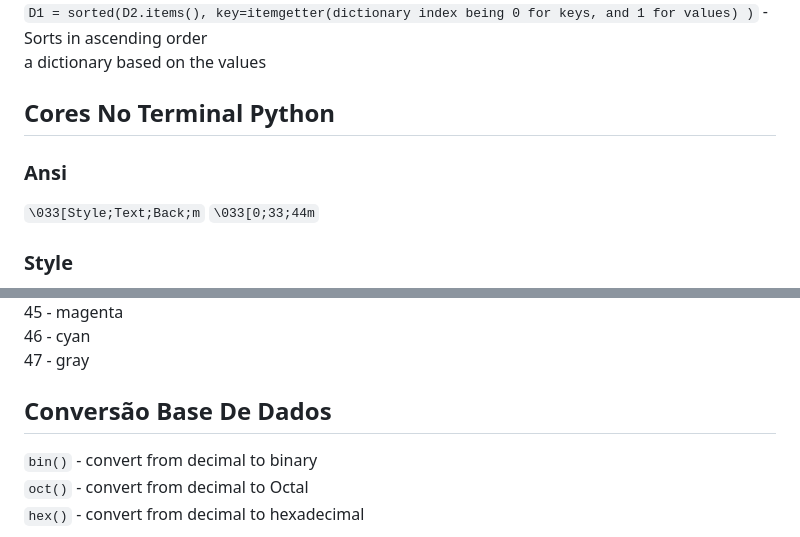
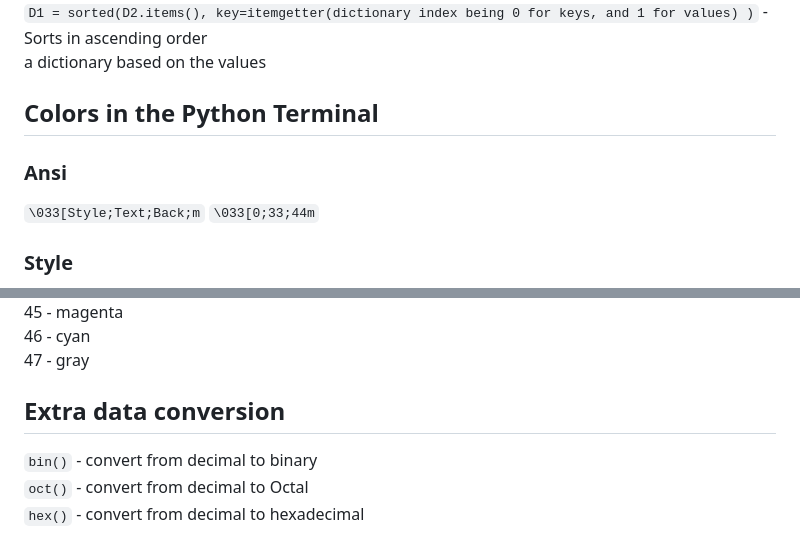
Before and after one commit to kilerhg/Python-Studies, a Markdown page: readme_en.md, 2 parts joined by grey strips. GitHub-like rendering.

````diff
--- a/readme_en.md
+++ b/readme_en.md
@@ -297,11 +298,12 @@ Main difference between a list : Has Literal indexes (Letters/Words)<br />
 ```D.copy()``` - Copies the values from a dictionary without creating a link, (for using in loops etc)<br />
 ```D1 = sorted(D2.items(), key=itemgetter(dictionary index being 0 for keys, and 1 for values) )``` - Sorts in ascending order<br /> a dictionary based on the values
 
-## Cores No Terminal Python
+## Colors in the Python Terminal
 
 ### Ansi
 ```\033[Style;Text;Back;m```
 ```\033[0;33;44m```
+
 ### Style
 0 - none <br />
 1 - bold<br />
@@ -325,7 +327,8 @@ Main difference between a list : Has Literal indexes (Letters/Words)<br />
 45 - magenta<br />
 46 - cyan<br />
 47 - gray<br />
-## Conversão Base De Dados
+
+## Extra data conversion
 
 ```bin()``` - convert from decimal to binary<br />
 ```oct()``` - convert from decimal to Octal<br />
````
Also changed, not shown: other parts of readme_en.md (+9 -8 lines).
